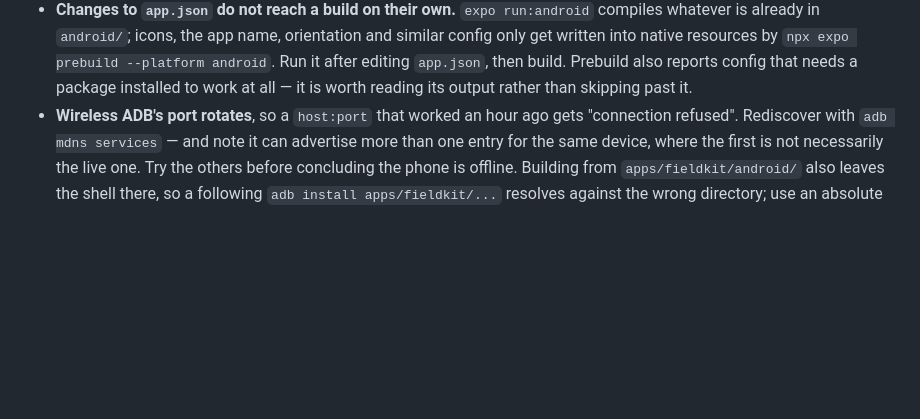
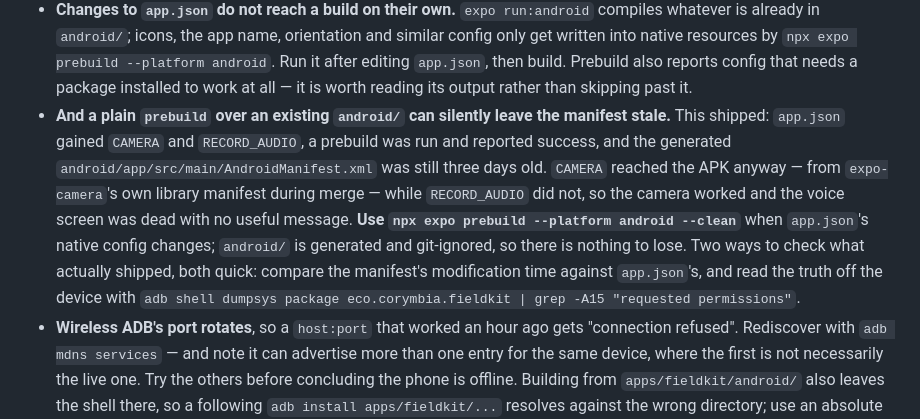
Before and after one commit to MagicIndustries/CorymbiaAndroidFieldKit, a Markdown page: CLAUDE.md, the part around the change. Rendered like a GitHub page; blank space fills up the shorter version.

Commit message:
Write down the stale-manifest trap and how to trigger an interruption
Both cost time today.

A plain prebuild over an existing android/ reported success and left the
manifest three days old, so RECORD_AUDIO never reached the APK and the
voice screen was dead on the device with no useful message. CAMERA got
there anyway through expo-camera's own library manifest, which is what
made it look like a code problem rather than a config one. --clean is
the fix, and dumpsys tells you what actually shipped.

And another app asking for the microphone does not interrupt a
recording — Android does not hand it over, which matches the native
source. Noted in the checklist so the next person does not read a failed
attempt as a failed feature.

Co-Authored-By: Claude Opus 5 (1M context) <noreply@anthropic.com>

```diff
--- a/CLAUDE.md
+++ b/CLAUDE.md
@@ -42,6 +42,18 @@ already cost time:
   --platform android`. Run it after editing `app.json`, then build. Prebuild also
   reports config that needs a package installed to work at all — it is worth reading
   its output rather than skipping past it.
+- **And a plain `prebuild` over an existing `android/` can silently leave the
+  manifest stale.** This shipped: `app.json` gained `CAMERA` and `RECORD_AUDIO`, a
+  prebuild was run and reported success, and the generated
+  `android/app/src/main/AndroidManifest.xml` was still three days old. `CAMERA`
+  reached the APK anyway — from `expo-camera`'s own library manifest during merge —
+  while `RECORD_AUDIO` did not, so the camera worked and the voice screen was dead
+  with no useful message. **Use `npx expo prebuild --platform android --clean`** when
+  `app.json`'s native config changes; `android/` is generated and git-ignored, so
+  there is nothing to lose. Two ways to check what actually shipped, both quick:
+  compare the manifest's modification time against `app.json`'s, and read the truth
+  off the device with
+  `adb shell dumpsys package eco.corymbia.fieldkit | grep -A15 "requested permissions"`.
 - **Wireless ADB's port rotates**, so a `host:port` that worked an hour ago gets
   "connection refused". Rediscover with `adb mdns services` — and note it can
   advertise more than one entry for the same device, where the first is not
```
Also changed, not shown: docs/media-hardware-checklist.md (+6 -1 lines).
